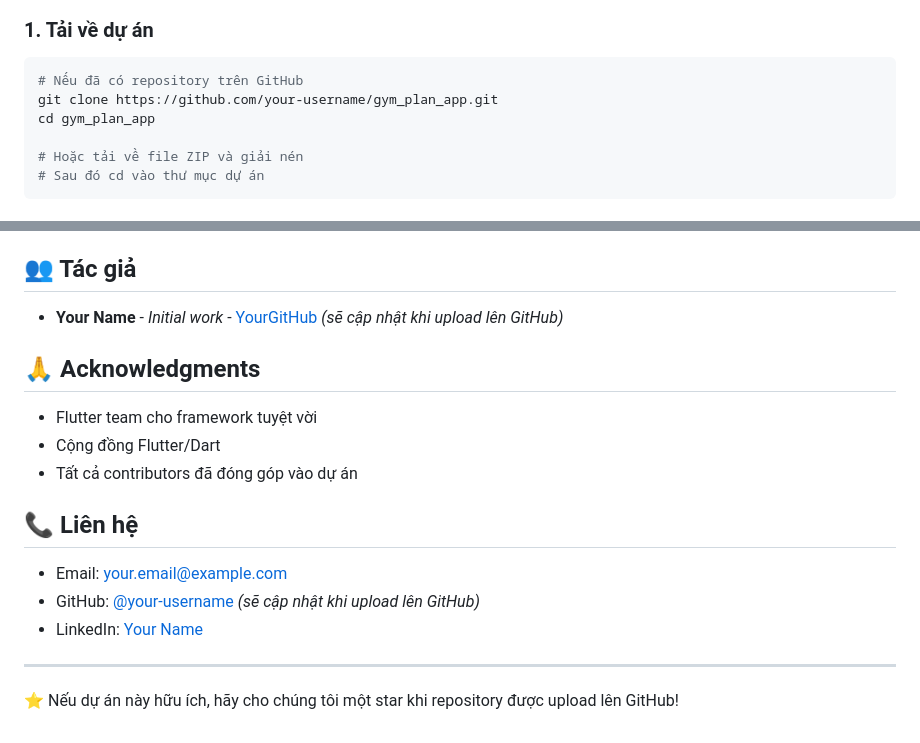
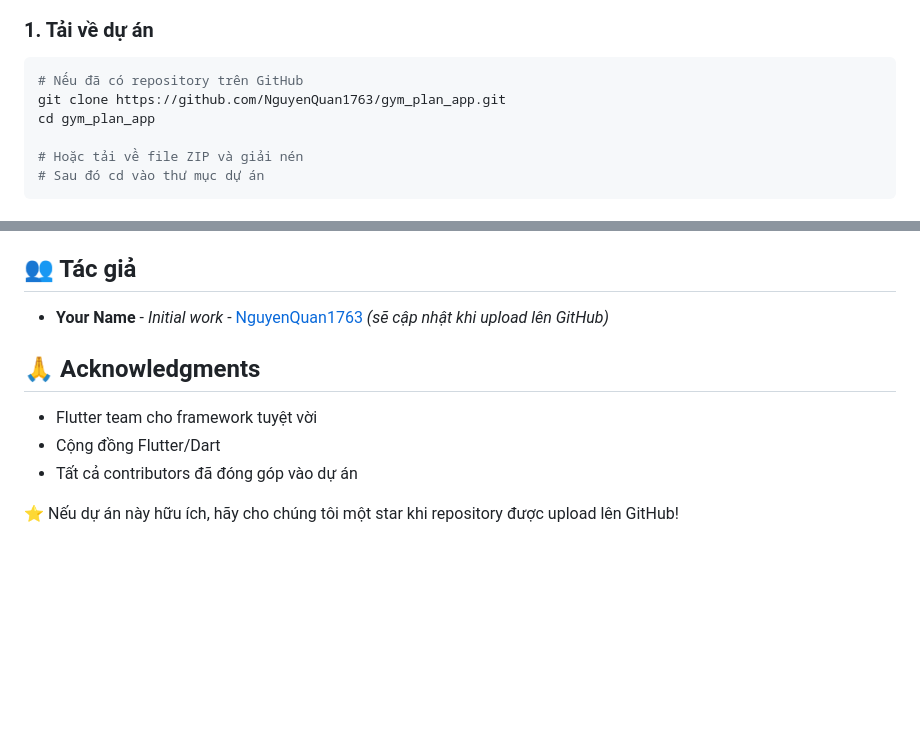
Before and after one commit to NguyenQuan1763/gym_plan_app, a Markdown page: README.md, 2 parts joined by grey strips. GitHub-like rendering; blank space fills up the shorter version.

````diff
--- a/README.md
+++ b/README.md
@@ -111,7 +111,7 @@ dependencies:
 ### 1. Tải về dự án
 ```bash
 # Nếu đã có repository trên GitHub
-git clone https://github.com/your-username/gym_plan_app.git
+git clone https://github.com/NguyenQuan1763/gym_plan_app.git
 cd gym_plan_app
 
 # Hoặc tải về file ZIP và giải nén
@@ -217,7 +217,7 @@ Dự án này được phân phối dưới giấy phép MIT. Xem file `LICENSE`
 
 ## 👥 Tác giả
 
-- **Your Name** - *Initial work* - [YourGitHub](https://github.com/your-username) *(sẽ cập nhật khi upload lên GitHub)*
+- **Your Name** - *Initial work* - [NguyenQuan1763](https://github.com/NguyenQuan1763) *(sẽ cập nhật khi upload lên GitHub)*
 
 ## 🙏 Acknowledgments
 
@@ -225,12 +225,5 @@ Dự án này được phân phối dưới giấy phép MIT. Xem file `LICENSE`
 - Cộng đồng Flutter/Dart
 - Tất cả contributors đã đóng góp vào dự án
 
-## 📞 Liên hệ
-
-- Email: your.email@example.com
-- GitHub: [@your-username](https://github.com/your-username) *(sẽ cập nhật khi upload lên GitHub)*
-- LinkedIn: [Your Name](https://linkedin.com/in/your-profile)
-
----
 
 ⭐ Nếu dự án này hữu ích, hãy cho chúng tôi một star khi repository được upload lên GitHub!
````
